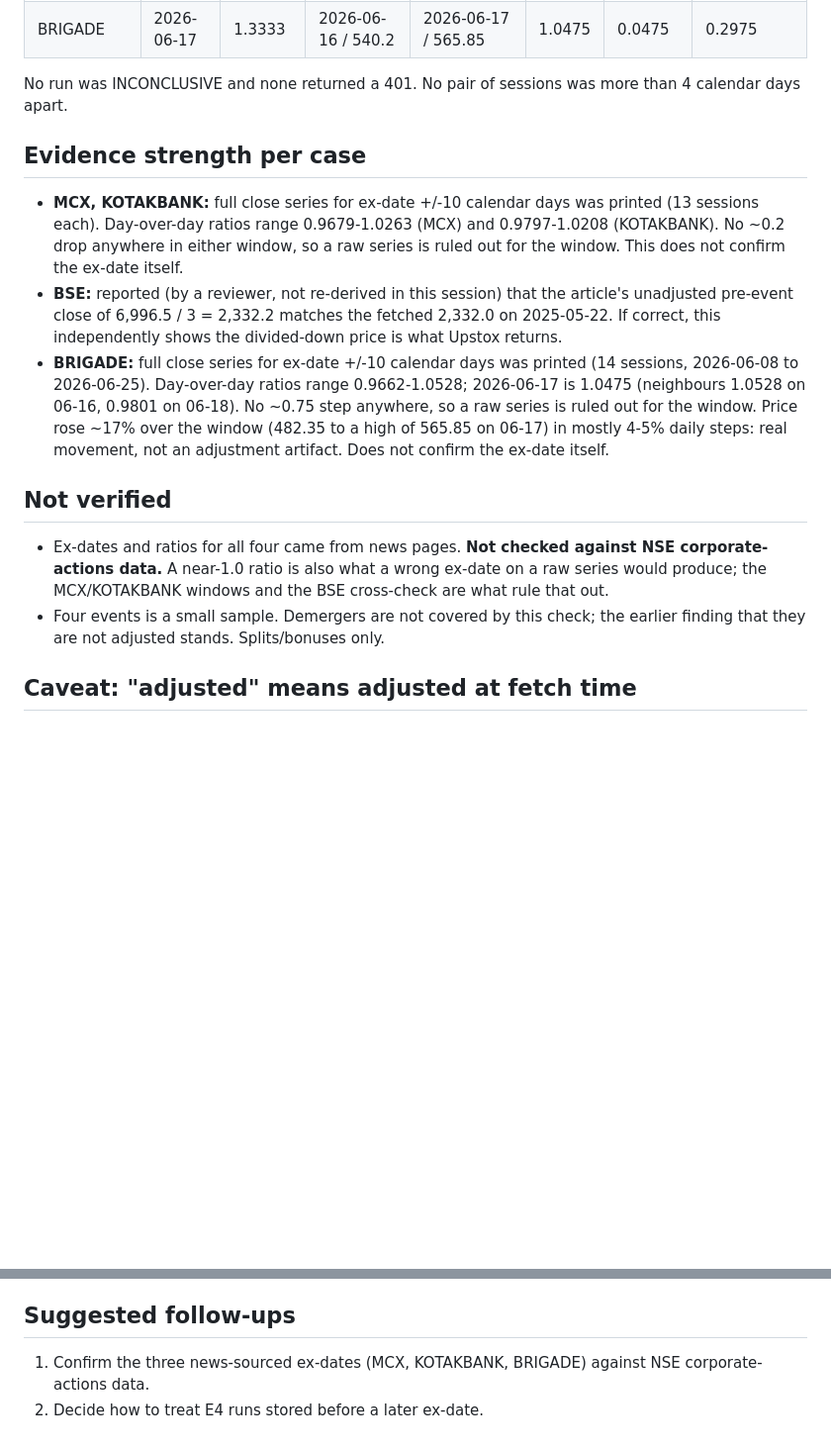
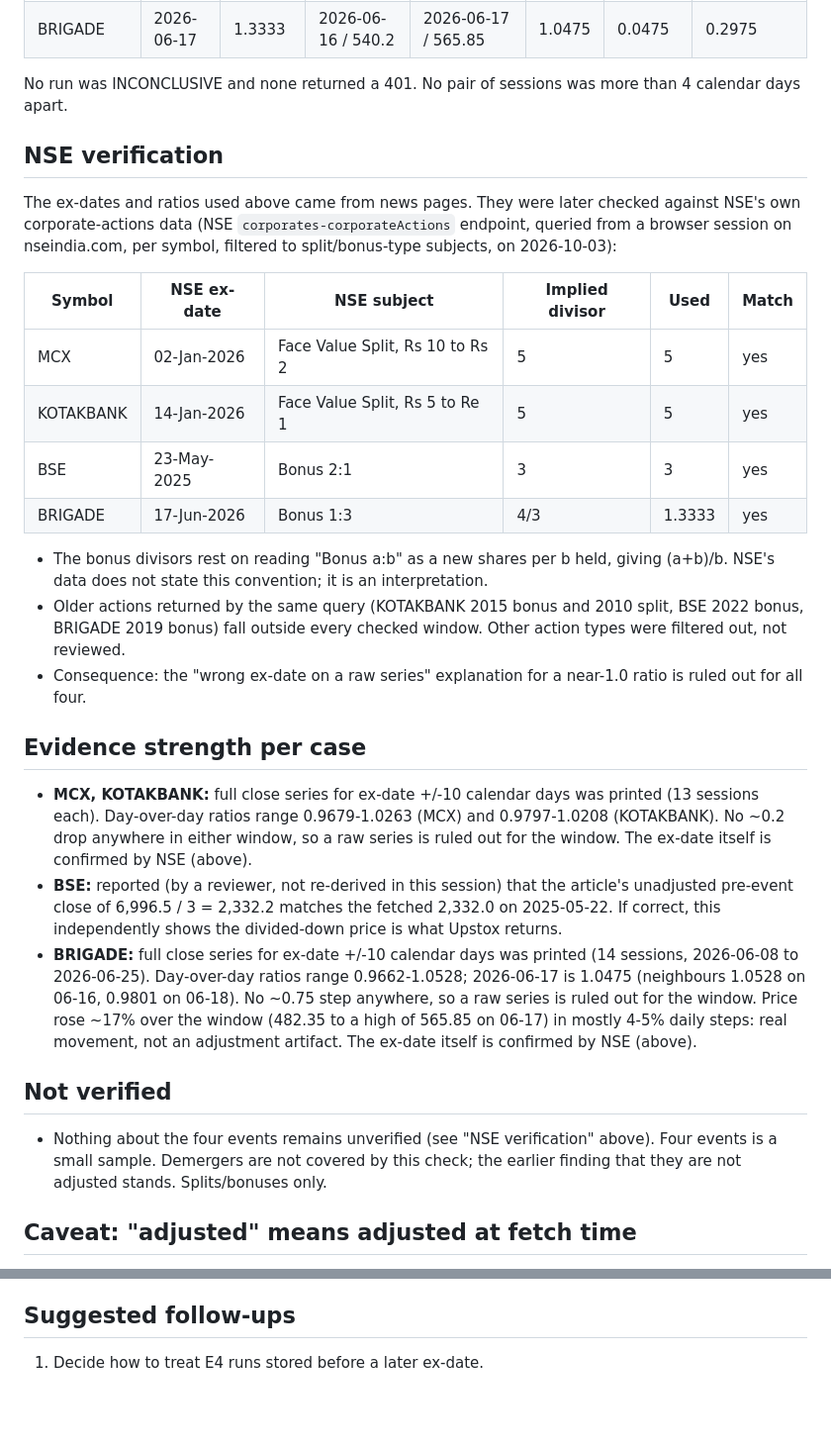
Before and after one commit to hariyaakshay-cpu/equity-intelligence-platform, a Markdown page: research/upstox_adjustment_basis_check_2026-10-03.md, 2 parts joined by grey strips. Shown at 99% size. Rendered like a GitHub page; blank space fills up the shorter version.

Commit message:
Update adjustment-basis research note with NSE verification
Ex-dates and ratios for MCX, KOTAKBANK, BSE and BRIGADE match NSE
corporate-actions data; drop the unverified caveat and the NSE follow-up.

Co-Authored-By: Claude Sonnet 5.5 <noreply@anthropic.com>

```diff
--- a/research/upstox_adjustment_basis_check_2026-10-03.md
+++ b/research/upstox_adjustment_basis_check_2026-10-03.md
@@ -22,11 +22,30 @@ All four runs: single-day gap between the two sessions, ratio near 1.0, far from
 
 No run was INCONCLUSIVE and none returned a 401. No pair of sessions was more than 4 calendar days apart.
 
+## NSE verification
+
+The ex-dates and ratios used above came from news pages. They were later checked against NSE's own
+corporate-actions data (NSE `corporates-corporateActions` endpoint, queried from a browser session on nseindia.com,
+per symbol, filtered to split/bonus-type subjects, on 2026-10-03):
+
+| Symbol | NSE ex-date | NSE subject | Implied divisor | Used | Match |
+|---|---|---|---|---|---|
+| MCX | 02-Jan-2026 | Face Value Split, Rs 10 to Rs 2 | 5 | 5 | yes |
+| KOTAKBANK | 14-Jan-2026 | Face Value Split, Rs 5 to Re 1 | 5 | 5 | yes |
+| BSE | 23-May-2025 | Bonus 2:1 | 3 | 3 | yes |
+| BRIGADE | 17-Jun-2026 | Bonus 1:3 | 4/3 | 1.3333 | yes |
+
+- The bonus divisors rest on reading "Bonus a:b" as a new shares per b held, giving (a+b)/b. NSE's data does not
+  state this convention; it is an interpretation.
+- Older actions returned by the same query (KOTAKBANK 2015 bonus and 2010 split, BSE 2022 bonus, BRIGADE 2019 bonus)
+  fall outside every checked window. Other action types were filtered out, not reviewed.
+- Consequence: the "wrong ex-date on a raw series" explanation for a near-1.0 ratio is ruled out for all four.
+
 ## Evidence strength per case
 
 - **MCX, KOTAKBANK:** full close series for ex-date +/-10 calendar days was printed (13 sessions each).
   Day-over-day ratios range 0.9679-1.0263 (MCX) and 0.9797-1.0208 (KOTAKBANK). No ~0.2 drop anywhere in either window,
-  so a raw series is ruled out for the window. This does not confirm the ex-date itself.
+  so a raw series is ruled out for the window. The ex-date itself is confirmed by NSE (above).
 - **BSE:** reported (by a reviewer, not re-derived in this session) that the article's unadjusted pre-event close of
   6,996.5 / 3 = 2,332.2 matches the fetched 2,332.0 on 2025-05-22. If correct, this independently shows the
   divided-down price is what Upstox returns.
@@ -34,14 +53,11 @@ No run was INCONCLUSIVE and none returned a 401. No pair of sessions was more th
   Day-over-day ratios range 0.9662-1.0528; 2026-06-17 is 1.0475 (neighbours 1.0528 on 06-16, 0.9801 on 06-18).
   No ~0.75 step anywhere, so a raw series is ruled out for the window. Price rose ~17% over the window
   (482.35 to a high of 565.85 on 06-17) in mostly 4-5% daily steps: real movement, not an adjustment artifact.
-  Does not confirm the ex-date itself.
+  The ex-date itself is confirmed by NSE (above).
 
 ## Not verified
 
-- Ex-dates and ratios for all four came from news pages. **Not checked against NSE corporate-actions data.**
-  A near-1.0 ratio is also what a wrong ex-date on a raw series would produce; the MCX/KOTAKBANK windows and the BSE
-  cross-check are what rule that out.
-- Four events is a small sample. Demergers are not covered by this check; the earlier finding that they
+- Nothing about the four events remains unverified (see "NSE verification" above). Four events is a small sample. Demergers are not covered by this check; the earlier finding that they
   are not adjusted stands. Splits/bonuses only.
 
 ## Caveat: "adjusted" means adjusted at fetch time
@@ -69,5 +85,4 @@ No run was INCONCLUSIVE and none returned a 401. No pair of sessions was more th
 
 ## Suggested follow-ups
 
-1. Confirm the three news-sourced ex-dates (MCX, KOTAKBANK, BRIGADE) against NSE corporate-actions data.
-2. Decide how to treat E4 runs stored before a later ex-date.
+1. Decide how to treat E4 runs stored before a later ex-date.
```
